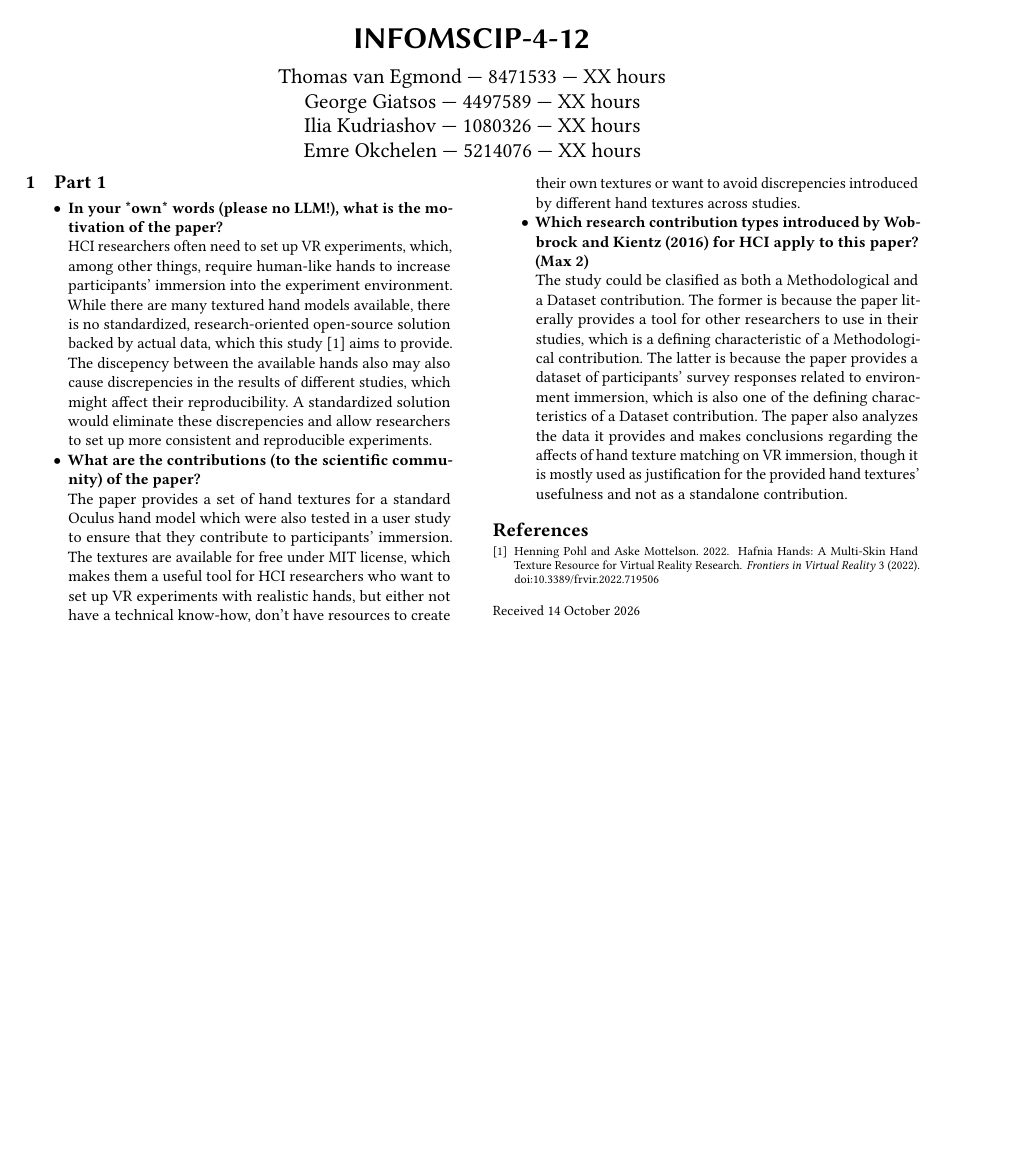
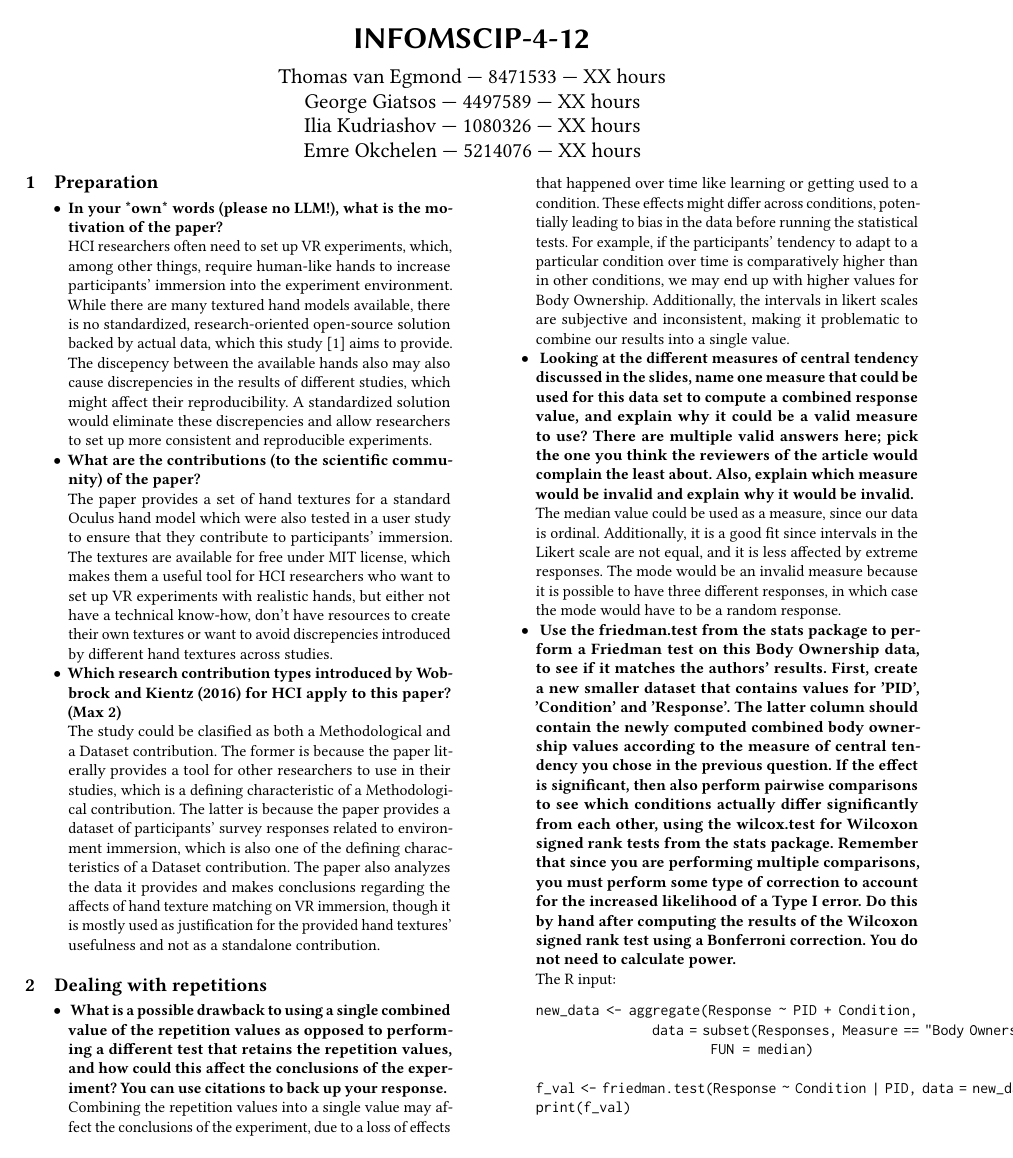
Before and after one commit to Sigmarik/infomscip-assignment-4-statistics, a LaTeX paper (main.tex, which reads sections/part1.tex, sections/part2.tex): the whole page before the commit and page 1 of 3 after it. Compiled offline with pdfLaTeX.

Commit message:
feat: Parts 2 and 3 with limited/draft answers

```diff
--- a/sections/part1.tex
+++ b/sections/part1.tex
@@ -1,4 +1,4 @@
-\section {Part 1}
+\section {Preparation}
 
 \begin{itemize}
 \item {
--- /dev/null
+++ b/sections/part2.tex
@@ -0,0 +1,71 @@
+\section{Dealing with repetitions}
+
+\newcommand{\lt}{\ensuremath <}
+\begin{itemize}
+\item {
+    \textbf{
+        What is a possible drawback to using a single combined value
+        of the repetition values as opposed to performing a different test
+        that retains the repetition values, and how could this affect the
+        conclusions of the experiment? You can use citations to back up
+        your response.
+    }
+
+    Combining the repetition values into a single value may affect the conclusions of the experiment, due to a loss of effects that happened over time like learning or getting used to a condition. These effects might differ across conditions, potentially leading to bias in the data before running the statistical tests. For example, if the participants' tendency to adapt to a particular condition over time is comparatively higher than in other conditions, we may end up with higher values for Body Ownership. Additionally, the intervals in likert scales are subjective and inconsistent, making it problematic to combine our results into a single value.
+}
+
+\item {
+    \textbf{
+        Looking at the different measures of central tendency discussed in
+        the slides, name one measure that could be used for this data set
+        to compute a combined response value, and explain why it could
+        be a valid measure to use? There are multiple valid answers here;
+        pick the one you think the reviewers of the article would complain
+        the least about. Also, explain which measure would be invalid and
+        explain why it would be invalid.
+    }
+
+    The median value could be used as a measure, since our data is ordinal. Additionally, it is a good fit since intervals in the Likert scale are not equal, and it is less affected by extreme responses. The mode would be an invalid measure because it is possible to have three different responses, in which case the mode would have to be a random response.
+}
+
+\item {
+    \textbf{
+        Use the friedman.test from the stats package to perform a
+        Friedman test on this Body Ownership data, to see if it matches
+        the authors' results. First, create a new smaller dataset that contains values for 'PID', 'Condition' and 'Response'. The latter column should contain the newly computed combined body ownership values according to the measure of central tendency you
+        chose in the previous question. If the effect is significant, then also
+        perform pairwise comparisons to see which conditions actually
+        differ significantly from each other, using the wilcox.test for
+        Wilcoxon signed rank tests from the stats package. Remember
+        that since you are performing multiple comparisons, you must
+        perform some type of correction to account for the increased likelihood of a Type I error. Do this by hand after computing the results
+        of the Wilcoxon signed rank test using a Bonferroni correction.
+        You do not need to calculate power.
+    }
+}
+
+The R input:
+\begin{verbatim}
+new_data <- aggregate(Response ~ PID + Condition,
+                      data = subset(Responses, Measure == "Body Ownership"),
+                      FUN = median)
+
+f_val <- friedman.test(Response ~ Condition | PID, data = new_data)
+print(f_val)
+
+data_a <- new_data$Response[new_data$Condition == "Alien Hand"]
+data_b <- new_data$Response[new_data$Condition == "Matched Hand"]
+data_c <- new_data$Response[new_data$Condition == "Mismatched Hand"]
+
+test_ab <- wilcox.test(data_a, data_b, paired = TRUE)
+test_ac <- wilcox.test(data_a, data_c, paired = TRUE)
+test_bc <- wilcox.test(data_b, data_c, paired = TRUE)
+p_ab <- test_ab$p.value
+p_ac <- test_ac$p.value
+p_bc <- test_bc$p.value
+cat("Wilcox tests:\n")
+cat("Alien + Matched p: ", p_ab, "\n")
+cat("Alien + Mismatched p: ", p_ac, "\n")
+cat("Mismatched + Matched p: ", p_bc, "\n")
+
+\end{verbatim}
```
Also changed, not shown: main.bib (+16 -0 lines), main.tex (+4 -0 lines), sections/part3.tex (added, +68 -0 lines), sections/part2.tex (23 more changed lines), 1 other file.
